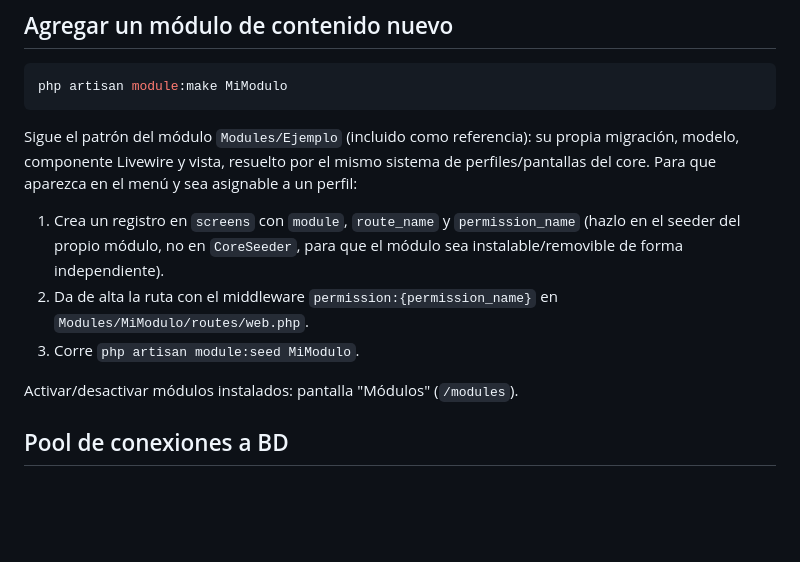
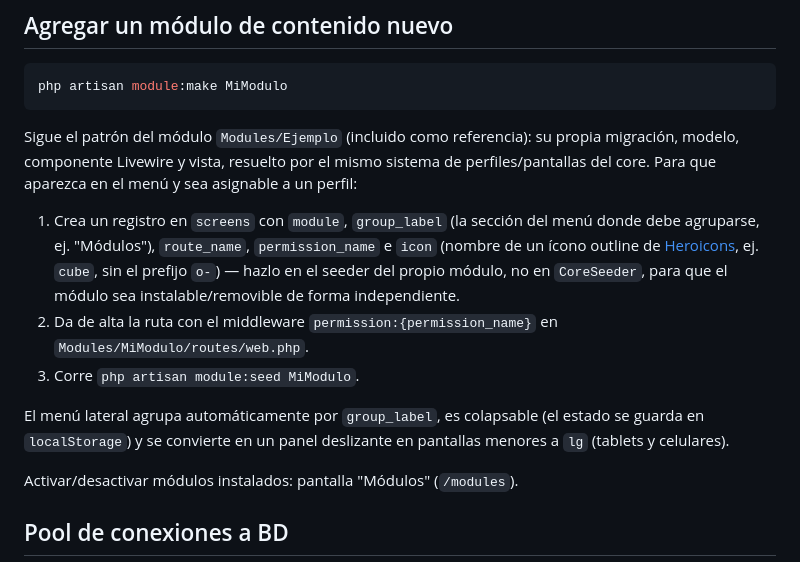
Before and after one commit to KosDev-CK/mdsck, a Markdown page: README.md, the part around the change. Rendered like a GitHub page; blank space fills up the shorter version.

Commit message:
Document sidebar grouping/icon convention for new modules

```diff
--- a/README.md
+++ b/README.md
@@ -50,9 +50,11 @@ php artisan module:make MiModulo
 
 Sigue el patrón del módulo `Modules/Ejemplo` (incluido como referencia): su propia migración, modelo, componente Livewire y vista, resuelto por el mismo sistema de perfiles/pantallas del core. Para que aparezca en el menú y sea asignable a un perfil:
 
-1. Crea un registro en `screens` con `module`, `route_name` y `permission_name` (hazlo en el seeder del propio módulo, no en `CoreSeeder`, para que el módulo sea instalable/removible de forma independiente).
+1. Crea un registro en `screens` con `module`, `group_label` (la sección del menú donde debe agruparse, ej. "Módulos"), `route_name`, `permission_name` e `icon` (nombre de un ícono outline de [Heroicons](https://heroicons.com), ej. `cube`, sin el prefijo `o-`) — hazlo en el seeder del propio módulo, no en `CoreSeeder`, para que el módulo sea instalable/removible de forma independiente.
 2. Da de alta la ruta con el middleware `permission:{permission_name}` en `Modules/MiModulo/routes/web.php`.
 3. Corre `php artisan module:seed MiModulo`.
+
+El menú lateral agrupa automáticamente por `group_label`, es colapsable (el estado se guarda en `localStorage`) y se convierte en un panel deslizante en pantallas menores a `lg` (tablets y celulares).
 
 Activar/desactivar módulos instalados: pantalla "Módulos" (`/modules`).
 
```
